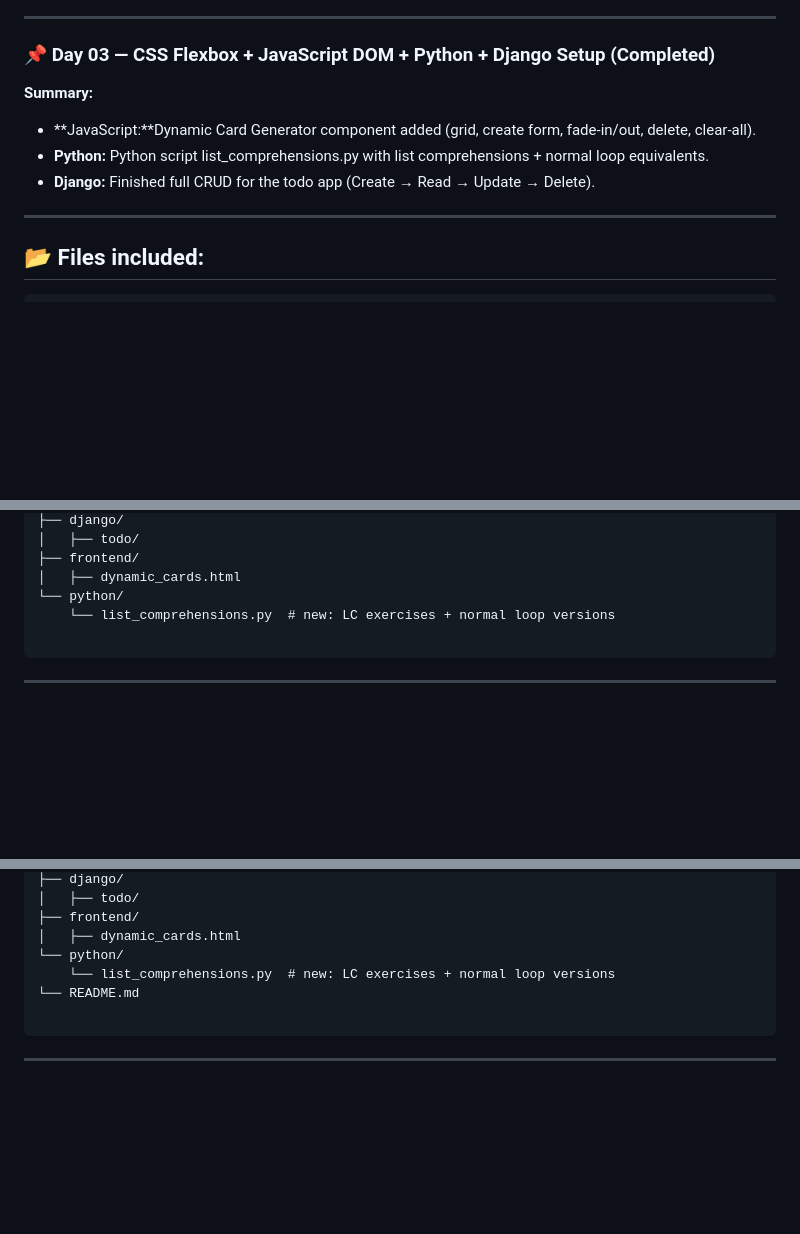
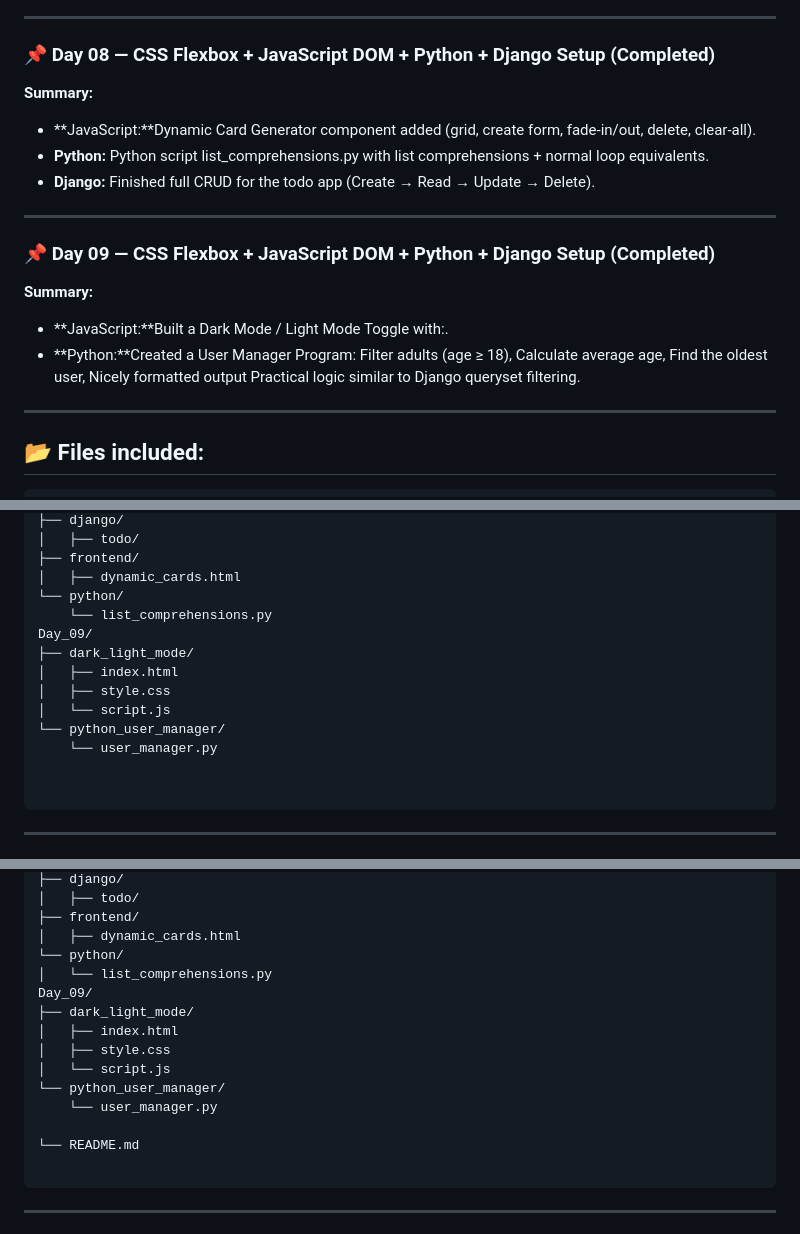
Before and after one commit to Parveshgangathia/FSD, a Markdown page: README.md, 3 parts joined by grey strips. GitHub-like rendering; blank space fills up the shorter version.

Commit message:
Update Day_09 README.md

````diff
--- a/README.md
+++ b/README.md
@@ -96,11 +96,17 @@ I use a day-by-day folder structure to practice and build small projects that be
 
 ---
 
-### 📌 Day 03 — CSS Flexbox + JavaScript DOM + Python + Django Setup (Completed)
+### 📌 Day 08 — CSS Flexbox + JavaScript DOM + Python + Django Setup (Completed)
 **Summary:**
 - **JavaScript:**Dynamic Card Generator component added (grid, create form, fade-in/out, delete, clear-all).
 - **Python:** Python script list_comprehensions.py with list comprehensions + normal loop equivalents.
 - **Django:** Finished full CRUD for the todo app (Create → Read → Update → Delete).
+
+---
+### 📌 Day 09 — CSS Flexbox + JavaScript DOM + Python + Django Setup (Completed)
+**Summary:**
+- **JavaScript:**Built a Dark Mode / Light Mode Toggle with:.
+- **Python:**Created a User Manager Program: Filter adults (age ≥ 18), Calculate average age, Find the oldest user, Nicely formatted output Practical logic similar to Django queryset filtering.
 
 ---
 
@@ -196,7 +202,15 @@ Day_08/
 ├── frontend/
 │   ├── dynamic_cards.html
 └── python/
-    └── list_comprehensions.py  # new: LC exercises + normal loop versions
+    └── list_comprehensions.py
+Day_09/
+├── dark_light_mode/
+│   ├── index.html
+│   ├── style.css
+│   └── script.js
+└── python_user_manager/
+    └── user_manager.py
+
 
 ```
 
@@ -308,7 +322,15 @@ Day_08/
 ├── frontend/
 │   ├── dynamic_cards.html
 └── python/
-    └── list_comprehensions.py  # new: LC exercises + normal loop versions
+│   └── list_comprehensions.py
+Day_09/
+├── dark_light_mode/
+│   ├── index.html
+│   ├── style.css
+│   └── script.js
+└── python_user_manager/
+    └── user_manager.py
+
 └── README.md
 
 ```
````
